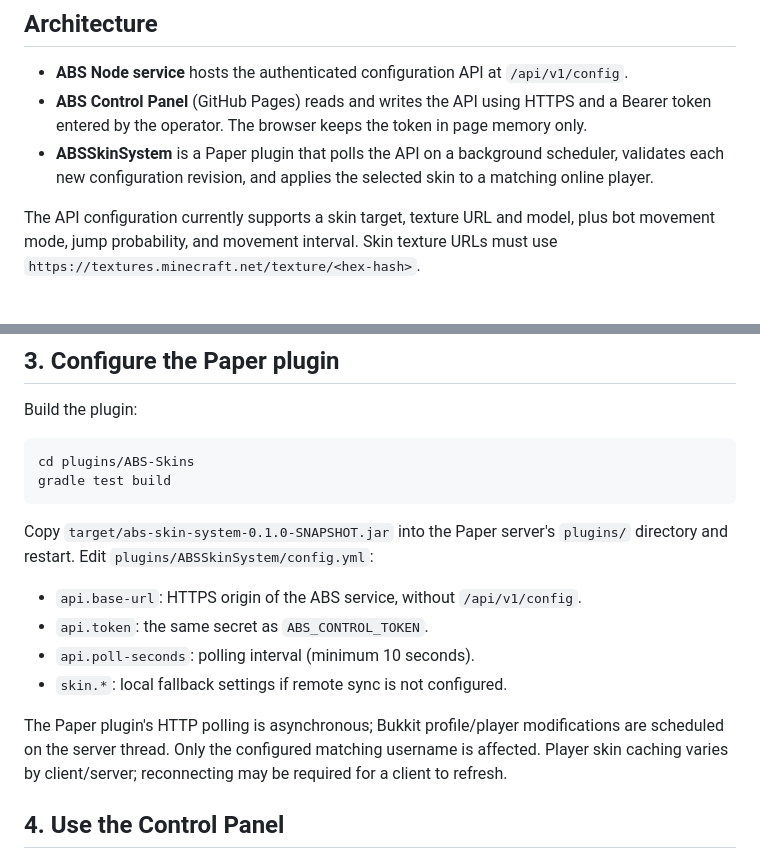
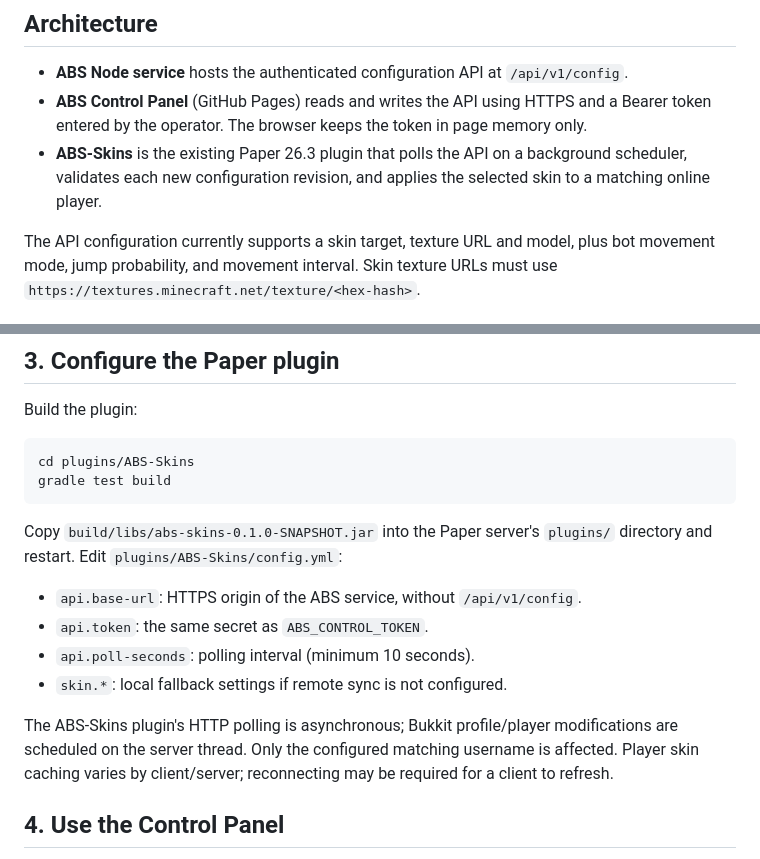
Before and after one commit to AzureMC-projects/ABS, a Markdown page: docs/remote-configuration.md, 2 parts joined by grey strips. Rendered like a GitHub page.

Commit message:
Correct ABS-Skins artifact and config paths

````diff
--- a/docs/remote-configuration.md
+++ b/docs/remote-configuration.md
@@ -4,7 +4,7 @@
 
 - **ABS Node service** hosts the authenticated configuration API at `/api/v1/config`.
 - **ABS Control Panel** (GitHub Pages) reads and writes the API using HTTPS and a Bearer token entered by the operator. The browser keeps the token in page memory only.
-- **ABSSkinSystem** is a Paper plugin that polls the API on a background scheduler, validates each new configuration revision, and applies the selected skin to a matching online player.
+- **ABS-Skins** is the existing Paper 26.3 plugin that polls the API on a background scheduler, validates each new configuration revision, and applies the selected skin to a matching online player.
 
 The API configuration currently supports a skin target, texture URL and model, plus bot movement mode, jump probability, and movement interval. Skin texture URLs must use `https://textures.minecraft.net/texture/<hex-hash>`.
 
@@ -35,14 +35,14 @@ cd plugins/ABS-Skins
 gradle test build
 ```
 
-Copy `target/abs-skin-system-0.1.0-SNAPSHOT.jar` into the Paper server's `plugins/` directory and restart. Edit `plugins/ABSSkinSystem/config.yml`:
+Copy `build/libs/abs-skins-0.1.0-SNAPSHOT.jar` into the Paper server's `plugins/` directory and restart. Edit `plugins/ABS-Skins/config.yml`:
 
 - `api.base-url`: HTTPS origin of the ABS service, without `/api/v1/config`.
 - `api.token`: the same secret as `ABS_CONTROL_TOKEN`.
 - `api.poll-seconds`: polling interval (minimum 10 seconds).
 - `skin.*`: local fallback settings if remote sync is not configured.
 
-The Paper plugin's HTTP polling is asynchronous; Bukkit profile/player modifications are scheduled on the server thread. Only the configured matching username is affected. Player skin caching varies by client/server; reconnecting may be required for a client to refresh.
+The ABS-Skins plugin's HTTP polling is asynchronous; Bukkit profile/player modifications are scheduled on the server thread. Only the configured matching username is affected. Player skin caching varies by client/server; reconnecting may be required for a client to refresh.
 
 ## 4. Use the Control Panel
 
````
